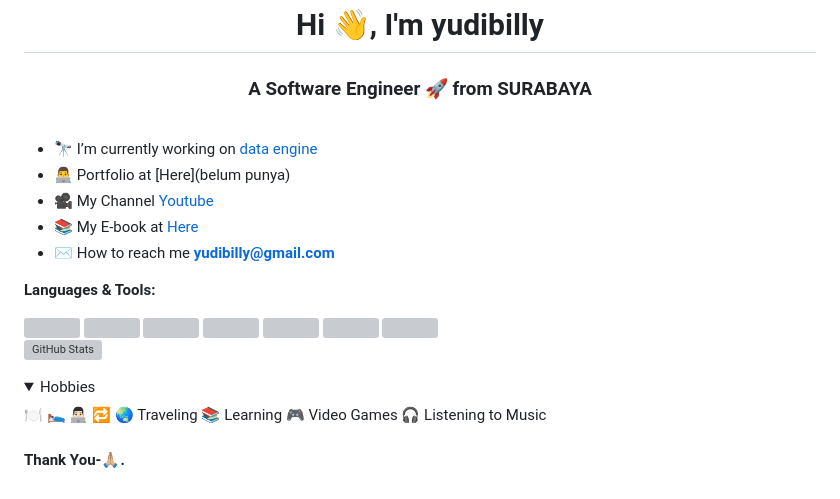
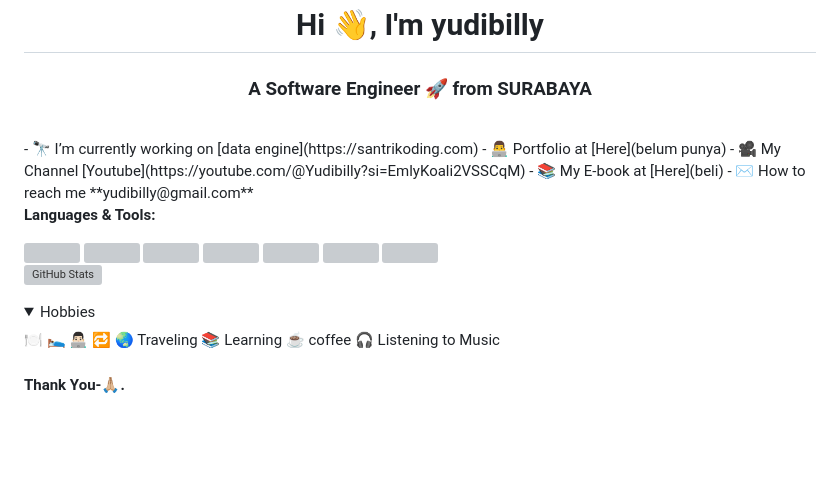
Before and after one commit to Gopartner/Gopartner, a Markdown page: README.md, the part around the change. Rendered like a GitHub page; folded sections open; blank space fills up the shorter version; grey boxes are pictures that could not be loaded.

```diff
--- a/README.md
+++ b/README.md
@@ -2,7 +2,6 @@
 <h3 align="center">A Software Engineer 🚀 from SURABAYA</h3>
 
 <br>
-
 - 🔭 I’m currently working on [data engine](https://santrikoding.com)
 - 👨‍💻 Portfolio at [Here](belum punya)
 - 🎥 My Channel [Youtube](https://youtube.com/@Yudibilly?si=EmlyKoali2VSSCqM)
@@ -29,7 +28,7 @@
 </br>
   🌏 Traveling
   📚 Learning
-  🎮 Video Games
+  ☕ coffee
   🎧 Listening to Music
 </details>
 
```
